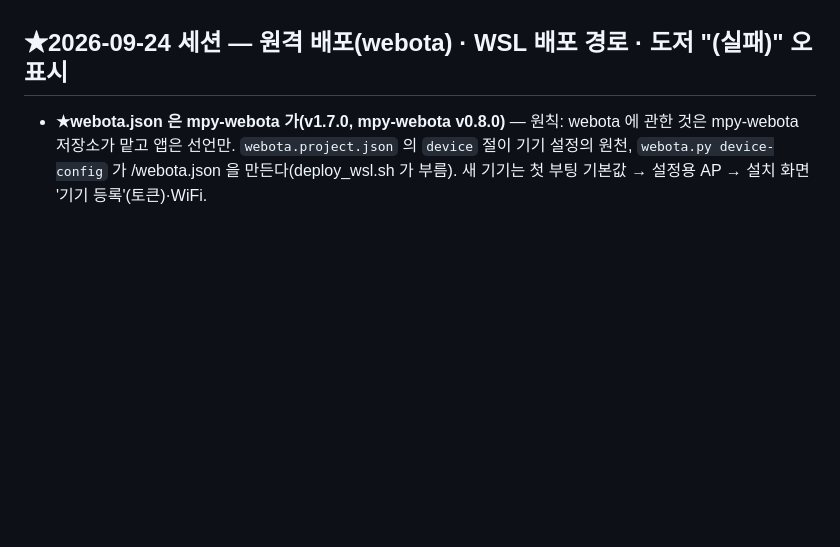
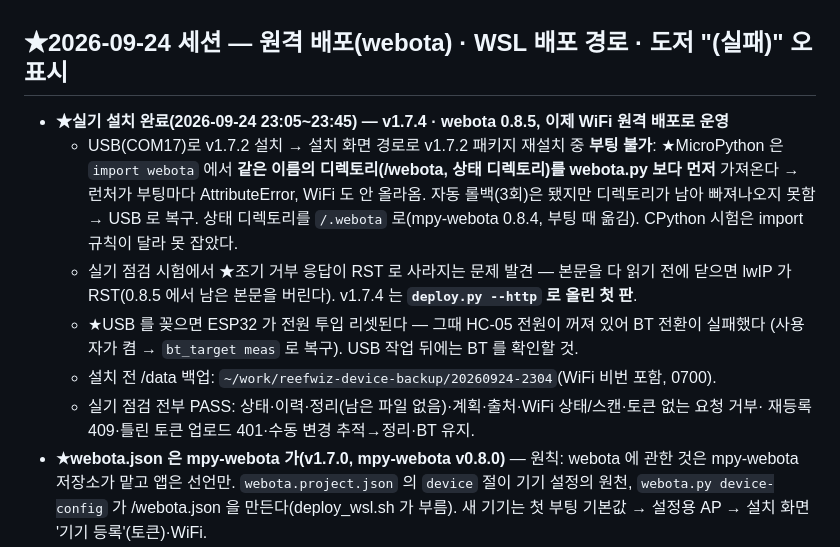
Before and after one commit to taeseokyi/reefwiz-esp32, a Markdown page: HANDOFF.md, the part around the change. Drawn GitHub-style; blank space fills up the shorter version.

Commit message:
HANDOFF: 실기 설치 완료 — 부팅 불가 결함(/webota 디렉토리 import 충돌)·RST·USB 리셋과 HC-05, v1.7.4 원격 배포
Co-Authored-By: Claude Opus 5.5 (1M context) <noreply@anthropic.com>

```diff
--- a/HANDOFF.md
+++ b/HANDOFF.md
@@ -167,6 +167,19 @@
 
 ## ★2026-09-24 세션 — 원격 배포(webota) · WSL 배포 경로 · 도저 "(실패)" 오표시
 
+- **★실기 설치 완료(2026-09-24 23:05~23:45) — v1.7.4 · webota 0.8.5, 이제 WiFi 원격 배포로 운영**
+  - USB(COM17)로 v1.7.2 설치 → 설치 화면 경로로 v1.7.2 패키지 재설치 중 **부팅 불가**:
+    ★MicroPython 은 `import webota` 에서 **같은 이름의 디렉토리(/webota, 상태 디렉토리)를
+    webota.py 보다 먼저** 가져온다 → 런처가 부팅마다 AttributeError, WiFi 도 안 올라옴. 자동
+    롤백(3회)은 됐지만 디렉토리가 남아 빠져나오지 못함 → USB 로 복구. 상태 디렉토리를
+    `/.webota` 로(mpy-webota 0.8.4, 부팅 때 옮김). CPython 시험은 import 규칙이 달라 못 잡았다.
+  - 실기 점검 시험에서 ★조기 거부 응답이 RST 로 사라지는 문제 발견 — 본문을 다 읽기 전에
+    닫으면 lwIP 가 RST(0.8.5 에서 남은 본문을 버린다). v1.7.4 는 **`deploy.py --http` 로 올린 첫 판**.
+  - ★USB 를 꽂으면 ESP32 가 전원 투입 리셋된다 — 그때 HC-05 전원이 꺼져 있어 BT 전환이 실패했다
+    (사용자가 켬 → `bt_target meas` 로 복구). USB 작업 뒤에는 BT 를 확인할 것.
+  - 설치 전 /data 백업: `~/work/reefwiz-device-backup/20260924-2304`(WiFi 비번 포함, 0700).
+  - 실기 점검 전부 PASS: 상태·이력·정리(남은 파일 없음)·계획·출처·WiFi 상태/스캔·토큰 없는 요청 거부·
+    재등록 409·틀린 토큰 업로드 401·수동 변경 추적→정리·BT 유지.
 - **★webota.json 은 mpy-webota 가(v1.7.0, mpy-webota v0.8.0)** — 원칙: webota 에 관한 것은
   mpy-webota 저장소가 맡고 앱은 선언만. `webota.project.json` 의 `device` 절이 기기 설정의 원천,
   `webota.py device-config` 가 /webota.json 을 만든다(deploy_wsl.sh 가 부름). 새 기기는 첫 부팅
```
